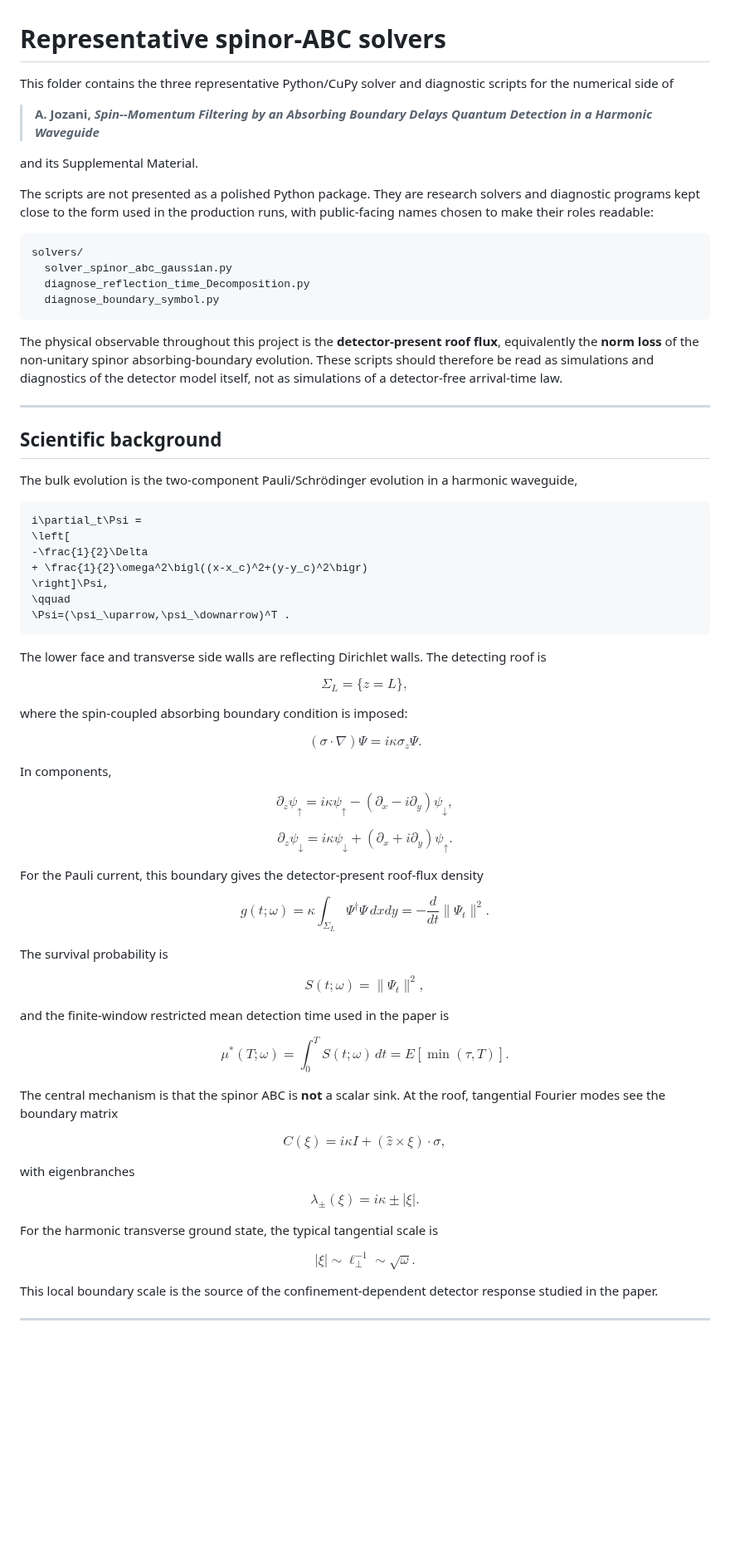
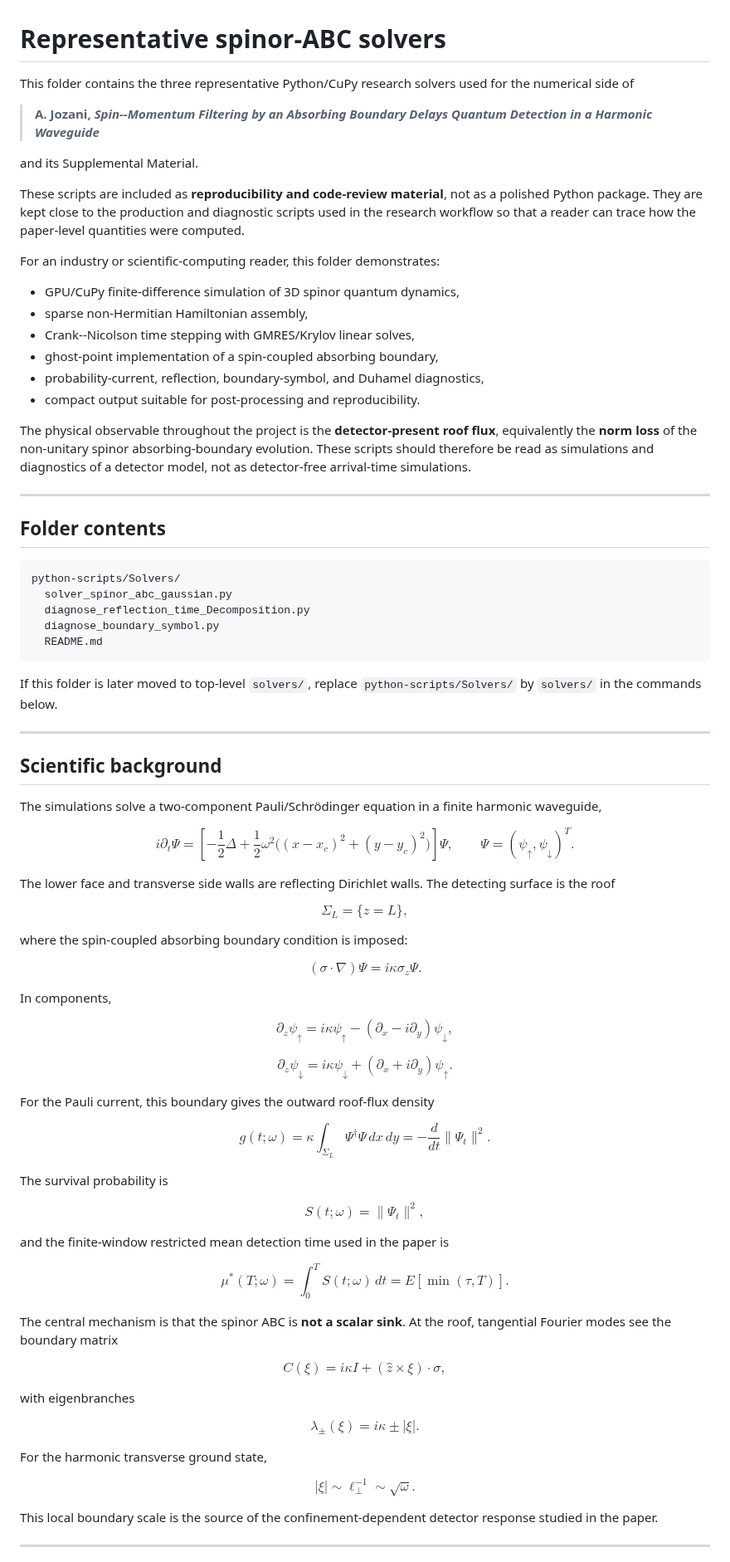
Before and after one commit to jloOop/Boundary-Spin-Momentum-Filtering-Data, a Markdown page: python-scripts/Solvers/ReadMe.md, the part around one of its changes. Shown at 83% size. GitHub-like rendering; blank space fills up the shorter version.

````diff
--- a/python-scripts/Solvers/ReadMe.md
+++ b/python-scripts/Solvers/ReadMe.md
@@ -1,69 +1,84 @@
 # Representative spinor-ABC solvers
 
-This folder contains the three representative Python/CuPy solver and diagnostic scripts for the numerical side of
+This folder contains the three representative Python/CuPy research solvers used for the numerical side of
 
 > **A. Jozani, _Spin--Momentum Filtering by an Absorbing Boundary Delays Quantum Detection in a Harmonic Waveguide_**
 
 and its Supplemental Material.
 
-The scripts are not presented as a polished Python package. They are research solvers and diagnostic programs kept close to the form used in the production runs, with public-facing names chosen to make their roles readable:
+These scripts are included as **reproducibility and code-review material**, not as a polished Python package.  They are kept close to the production and diagnostic scripts used in the research workflow so that a reader can trace how the paper-level quantities were computed.
+
+For an industry or scientific-computing reader, this folder demonstrates:
+
+- GPU/CuPy finite-difference simulation of 3D spinor quantum dynamics,
+- sparse non-Hermitian Hamiltonian assembly,
+- Crank--Nicolson time stepping with GMRES/Krylov linear solves,
+- ghost-point implementation of a spin-coupled absorbing boundary,
+- probability-current, reflection, boundary-symbol, and Duhamel diagnostics,
+- compact output suitable for post-processing and reproducibility.
+
+The physical observable throughout the project is the **detector-present roof flux**, equivalently the **norm loss** of the non-unitary spinor absorbing-boundary evolution.  These scripts should therefore be read as simulations and diagnostics of a detector model, not as detector-free arrival-time simulations.
+
+---
+
+## Folder contents
 
 ```text
-solvers/
+python-scripts/Solvers/
   solver_spinor_abc_gaussian.py
   diagnose_reflection_time_Decomposition.py
   diagnose_boundary_symbol.py
+  README.md
 ```
 
-The physical observable throughout this project is the **detector-present roof flux**, equivalently the **norm loss** of the non-unitary spinor absorbing-boundary evolution. These scripts should therefore be read as simulations and diagnostics of the detector model itself, not as simulations of a detector-free arrival-time law.
+If this folder is later moved to top-level `solvers/`, replace `python-scripts/Solvers/` by `solvers/` in the commands below.
 
 ---
 
 ## Scientific background
 
-The bulk evolution is the two-component Pauli/Schrödinger evolution in a harmonic waveguide,
+The simulations solve a two-component Pauli/Schrödinger equation in a finite harmonic waveguide,
 
-```math
-i\partial_t\Psi =
+$$
+i\partial_t\Psi=
 \left[
--\frac{1}{2}\Delta
-+ \frac{1}{2}\omega^2\bigl((x-x_c)^2+(y-y_c)^2\bigr)
+-\frac{1}{2}\Delta+
+\frac{1}{2}\omega^2\bigl((x-x_c)^2+(y-y_c)^2\bigr)
 \right]\Psi,
 \qquad
-\Psi=(\psi_\uparrow,\psi_\downarrow)^T .
-```
+\Psi=(\psi_\uparrow,\psi_\downarrow)^T.
+$$
 
-
-The lower face and transverse side walls are reflecting Dirichlet walls. The detecting roof is
+The lower face and transverse side walls are reflecting Dirichlet walls.  The detecting surface is the roof
 
 $$
-\Sigma_L = \{z=L\},
+\Sigma_L=\{z=L\},
 $$
 
 where the spin-coupled absorbing boundary condition is imposed:
 
 $$
-(\sigma\cdot\nabla)\Psi = i\kappa\sigma_z\Psi.
+(\sigma\cdot\nabla)\Psi=i\kappa\sigma_z\Psi.
 $$
 
 In components,
 
 $$
 \partial_z\psi_\uparrow
-= i\kappa\psi_\uparrow-(\partial_x-i\partial_y)\psi_\downarrow,
+=i\kappa\psi_\uparrow-(\partial_x-i\partial_y)\psi_\downarrow,
 $$
 
 $$
 \partial_z\psi_\downarrow
-= i\kappa\psi_\downarrow+(\partial_x+i\partial_y)\psi_\uparrow.
+=i\kappa\psi_\downarrow+(\partial_x+i\partial_y)\psi_\uparrow.
 $$
 
-For the Pauli current, this boundary gives the detector-present roof-flux density
+For the Pauli current, this boundary gives the outward roof-flux density
 
 $$
 g(t;\omega)
-= \kappa\int_{\Sigma_L}\Psi^\dagger\Psi\,dxdy
-= -\frac{d}{dt}\|\Psi_t\|^2.
+=\kappa\int_{\Sigma_L}\Psi^\dagger\Psi\,dx\,dy
+=-\frac{d}{dt}\|\Psi_t\|^2.
 $$
 
 The survival probability is
@@ -76,14 +91,14 @@ and the finite-window restricted mean detection time used in the paper is
 
 $$
 \mu^*(T;\omega)
-= \int_0^T S(t;\omega)\,dt
-= E[\min(\tau,T)].
+=\int_0^T S(t;\omega)\,dt
+=E[\min(\tau,T)].
 $$
 
-The central mechanism is that the spinor ABC is **not** a scalar sink. At the roof, tangential Fourier modes see the boundary matrix
+The central mechanism is that the spinor ABC is **not a scalar sink**.  At the roof, tangential Fourier modes see the boundary matrix
 
 $$
-C(\xi)=i\kappa I+(\hat z\times \xi)\cdot\sigma,
+C(\xi)=i\kappa I+(\hat z\times\xi)\cdot\sigma,
 $$
 
 with eigenbranches
@@ -92,10 +107,10 @@ $$
 \lambda_\pm(\xi)=i\kappa\pm |\xi|.
 $$
 
-For the harmonic transverse ground state, the typical tangential scale is
+For the harmonic transverse ground state,
 
 $$
-|\xi|\sim \ell_\perp^{-1}\sim \sqrt{\omega}.
+|\xi|\sim \ell_\perp^{-1}\sim\sqrt{\omega}.
 $$
 
 This local boundary scale is the source of the confinement-dependent detector response studied in the paper.
````
Also changed, not shown: other parts of python-scripts/Solvers/ReadMe.md (+76 -44 lines).
